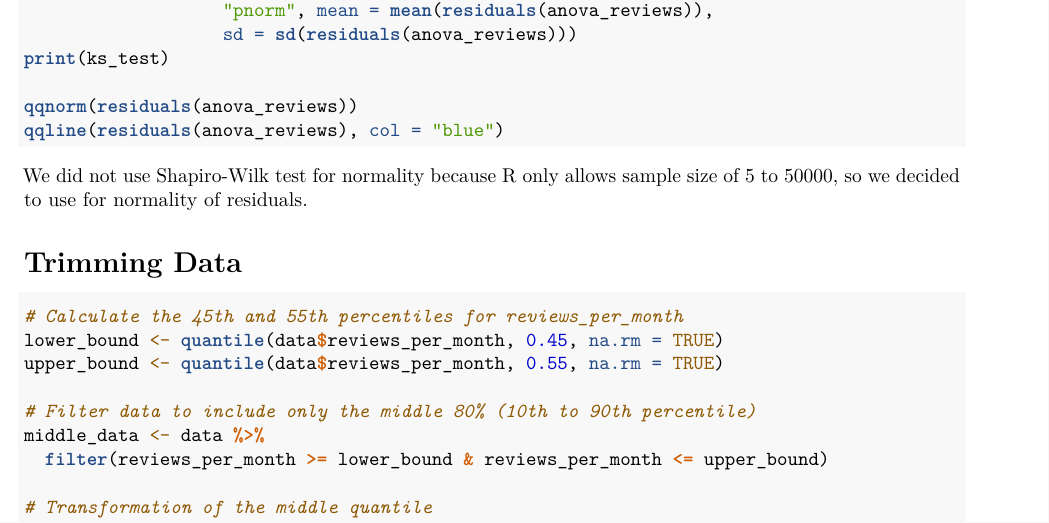
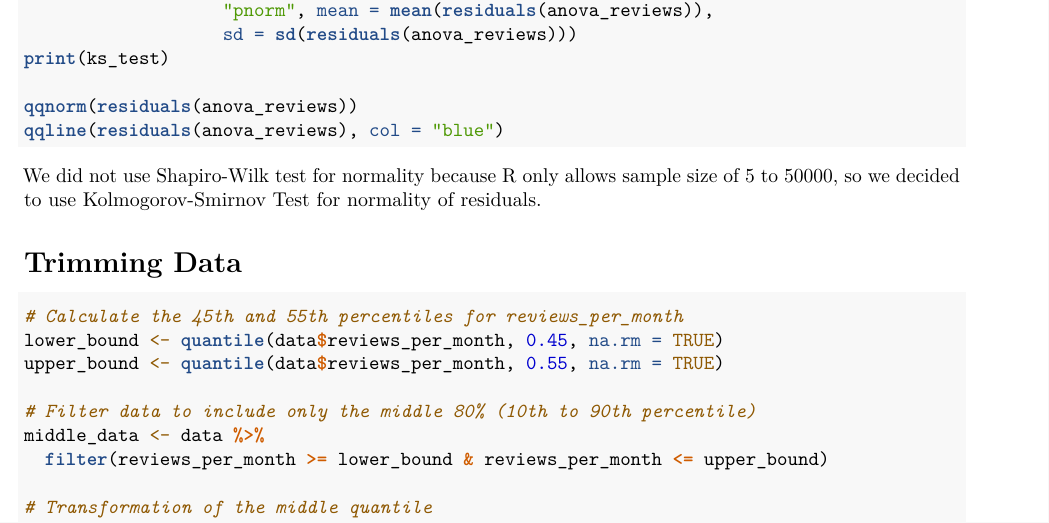
Before and after one commit to hylin0517/AMS317-Group3, an R Markdown document (AMS 317 Project.Rmd): part of page 3 of 4, cut so that both start at the same text. Rendered offline with R 4.5, knitr and Pandoc, then LaTeX, with nearby package versions; the code chunks are not run, so their results and figures are left out.

Commit message:
Updating rmd file

````diff
--- a/AMS 317 Project.Rmd
+++ b/AMS 317 Project.Rmd
@@ -131,7 +131,7 @@ print(ks_test)
 qqnorm(residuals(anova_reviews))
 qqline(residuals(anova_reviews), col = "blue")
 ```
-We did not use Shapiro-Wilk test for normality because R only allows sample size of 5 to 50000, so we decided to use for normality of residuals.
+We did not use Shapiro-Wilk test for normality because R only allows sample size of 5 to 50000, so we decided to use Kolmogorov-Smirnov Test for normality of residuals.
 
 # Trimming Data
 ```{r}
````
